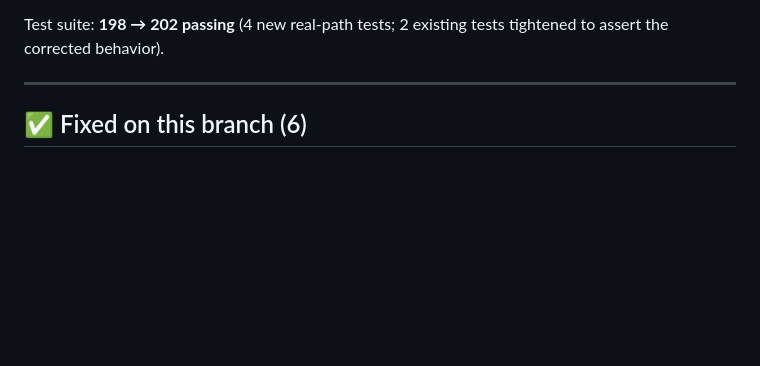
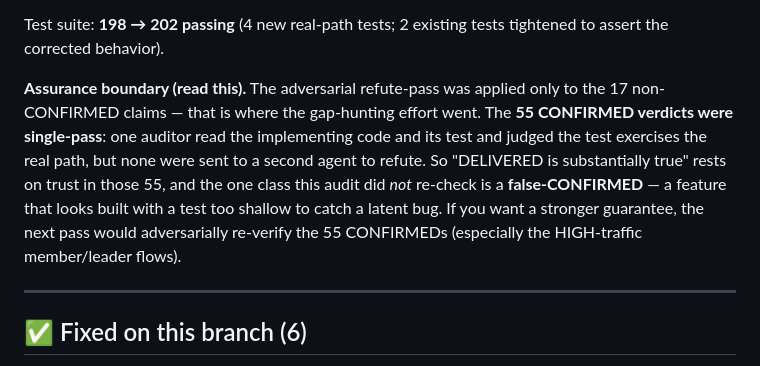
Before and after one commit to Mre11i0t/null-community-platform, a Markdown page: docs/rev3-delivery-audit.md, the part around the change. Rendered like a GitHub page; blank space fills up the shorter version.

Commit message:
Report: note the audit's assurance boundary + waitlist-email check
- State that only the 17 non-CONFIRMED claims got an adversarial refute
  pass; the 55 CONFIRMEDs were single-pass (false-CONFIRMED is the one
  class not re-checked).
- Confirmed via code review that waitlist auto-promotion already sends its
  own "seat confirmed" email (models.py:218-234), so the new direct-RSVP
  confirmation email neither double-sends nor leaves the "we'll email you"
  waitlist promise unmet.

Co-Authored-By: Claude Opus 4.8 (1M context) <noreply@anthropic.com>

```diff
--- a/docs/rev3-delivery-audit.md
+++ b/docs/rev3-delivery-audit.md
@@ -31,6 +31,17 @@ or the first-pass auditor was over-strict and the feature actually works.
 
 Test suite: **198 → 202 passing** (4 new real-path tests; 2 existing tests
 tightened to assert the corrected behavior).
+
+**Assurance boundary (read this).** The adversarial refute-pass was applied
+only to the 17 non-CONFIRMED claims — that is where the gap-hunting effort
+went. The **55 CONFIRMED verdicts were single-pass**: one auditor read the
+implementing code and its test and judged the test exercises the real path,
+but none were sent to a second agent to refute. So "DELIVERED is
+substantially true" rests on trust in those 55, and the one class this audit
+did *not* re-check is a **false-CONFIRMED** — a feature that looks built with
+a test too shallow to catch a latent bug. If you want a stronger guarantee,
+the next pass would adversarially re-verify the 55 CONFIRMEDs (especially the
+HIGH-traffic member/leader flows).
 
 ---
 
```
